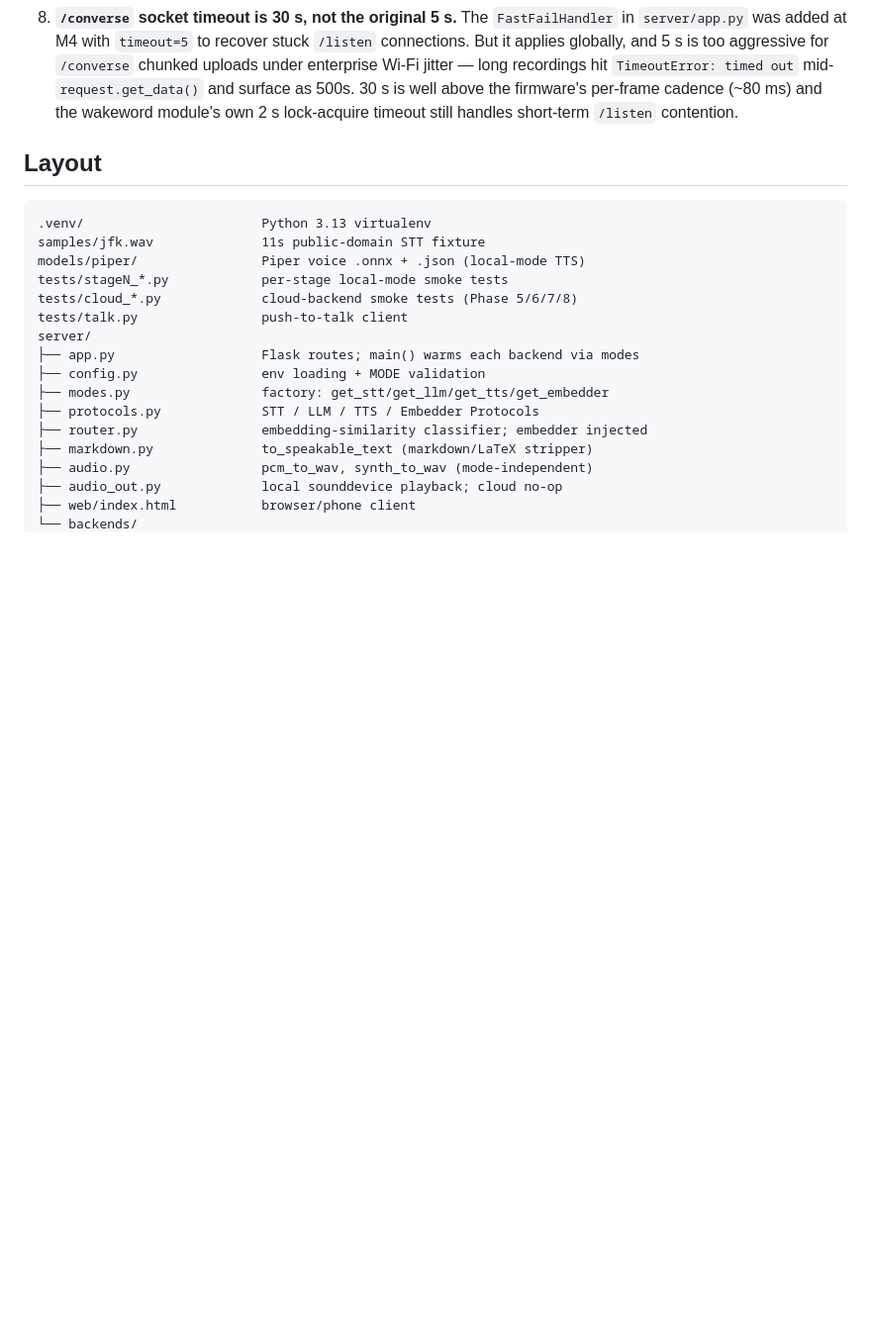
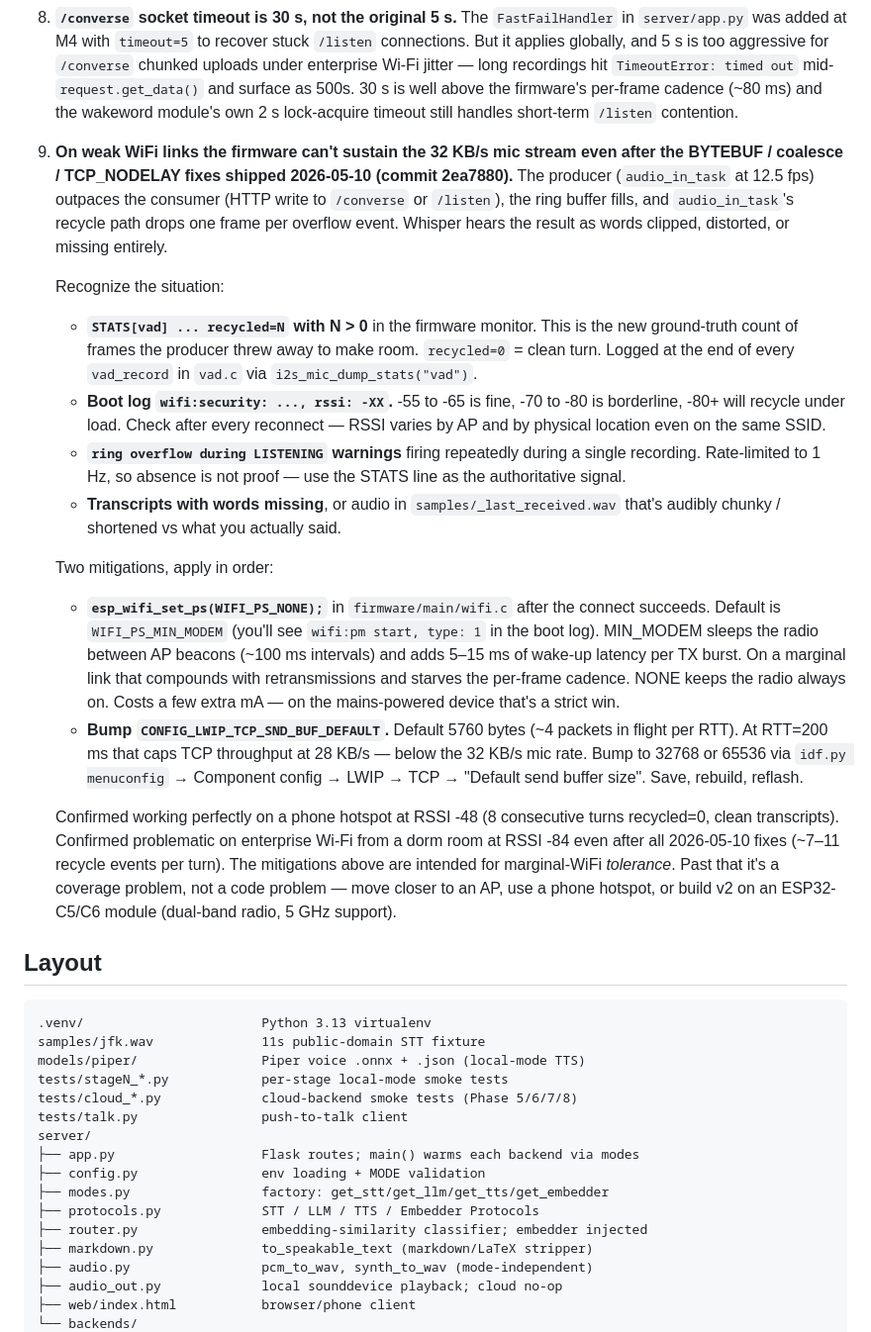
Before and after one commit to anandenk/whisper-stack, a Markdown page: CLAUDE.md, the part around the change. Shown at 99% size. GitHub-like rendering; blank space fills up the shorter version.

Commit message:
docs(CLAUDE.md): weak-WiFi gotcha — recognize recycle, then PS_NONE / TCP send buffer
Captures the 2026-05-10 dorm-room debugging session as a "Critical
gotcha" entry so the diagnosis path doesn't have to be re-derived.
Covers:

* The signals: STATS[vad] recycled > 0, rssi < -75 in the boot log,
  ring-overflow warnings, chunky/shortened audio in _last_received.wav.
* The two mitigations in order: esp_wifi_set_ps(WIFI_PS_NONE) for the
  modem-sleep latency tax, and CONFIG_LWIP_TCP_SND_BUF_DEFAULT bump
  for the 5760-byte send window that caps throughput on high-RTT links.
* The boundary: confirmed working at RSSI -48, confirmed past-software
  at RSSI -84. Beyond that it's coverage (move closer to AP / hotspot /
  v2 on dual-band ESP32-C5/C6).

Cites commit 2ea7880 so future readers can find the BYTEBUF / coalesce
/ TCP_NODELAY work the mitigations sit on top of.

```diff
--- a/CLAUDE.md
+++ b/CLAUDE.md
@@ -159,6 +159,55 @@ Hard stop at the end of every stage to check in with the user. Do not progress a
    500s. 30 s is well above the firmware's per-frame cadence (~80 ms)
    and the wakeword module's own 2 s lock-acquire timeout still
    handles short-term `/listen` contention.
+
+9. **On weak WiFi links the firmware can't sustain the 32 KB/s mic
+   stream even after the BYTEBUF / coalesce / TCP_NODELAY fixes shipped
+   2026-05-10 (commit 2ea7880).** The producer (`audio_in_task` at
+   12.5 fps) outpaces the consumer (HTTP write to `/converse` or
+   `/listen`), the ring buffer fills, and `audio_in_task`'s recycle
+   path drops one frame per overflow event. Whisper hears the result
+   as words clipped, distorted, or missing entirely.
+
+   Recognize the situation:
+   - **`STATS[vad] ... recycled=N` with N > 0** in the firmware monitor.
+     This is the new ground-truth count of frames the producer threw
+     away to make room. `recycled=0` = clean turn. Logged at the end
+     of every `vad_record` in `vad.c` via `i2s_mic_dump_stats("vad")`.
+   - **Boot log `wifi:security: ..., rssi: -XX`.** -55 to -65 is fine,
+     -70 to -80 is borderline, -80+ will recycle under load. Check
+     after every reconnect — RSSI varies by AP and by physical
+     location even on the same SSID.
+   - **`ring overflow during LISTENING` warnings** firing repeatedly
+     during a single recording. Rate-limited to 1 Hz, so absence is
+     not proof — use the STATS line as the authoritative signal.
+   - **Transcripts with words missing**, or audio in
+     `samples/_last_received.wav` that's audibly chunky / shortened
+     vs what you actually said.
+
+   Two mitigations, apply in order:
+
+   - **`esp_wifi_set_ps(WIFI_PS_NONE);`** in `firmware/main/wifi.c`
+     after the connect succeeds. Default is `WIFI_PS_MIN_MODEM` (you'll
+     see `wifi:pm start, type: 1` in the boot log). MIN_MODEM sleeps
+     the radio between AP beacons (~100 ms intervals) and adds 5–15 ms
+     of wake-up latency per TX burst. On a marginal link that
+     compounds with retransmissions and starves the per-frame cadence.
+     NONE keeps the radio always on. Costs a few extra mA — on the
+     mains-powered device that's a strict win.
+   - **Bump `CONFIG_LWIP_TCP_SND_BUF_DEFAULT`.** Default 5760 bytes
+     (~4 packets in flight per RTT). At RTT=200 ms that caps TCP
+     throughput at 28 KB/s — below the 32 KB/s mic rate. Bump to
+     32768 or 65536 via `idf.py menuconfig` → Component config →
+     LWIP → TCP → "Default send buffer size". Save, rebuild, reflash.
+
+   Confirmed working perfectly on a phone hotspot at RSSI -48 (8
+   consecutive turns recycled=0, clean transcripts). Confirmed
+   problematic on enterprise Wi-Fi from a dorm room at RSSI -84 even
+   after all 2026-05-10 fixes (~7–11 recycle events per turn). The
+   mitigations above are intended for marginal-WiFi *tolerance*.
+   Past that it's a coverage problem, not a code problem — move
+   closer to an AP, use a phone hotspot, or build v2 on an
+   ESP32-C5/C6 module (dual-band radio, 5 GHz support).
 
 ## Layout
 
```
